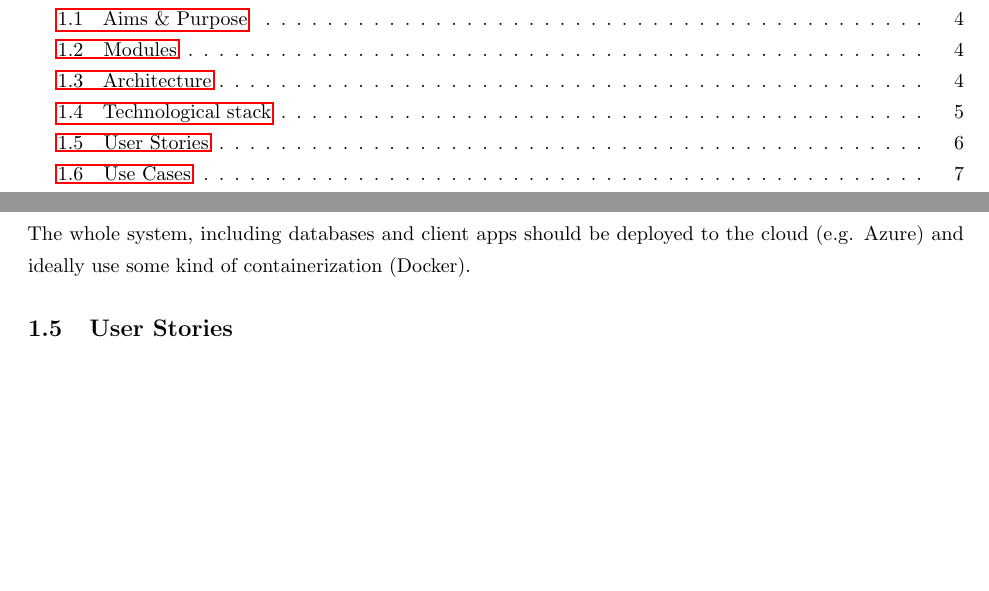
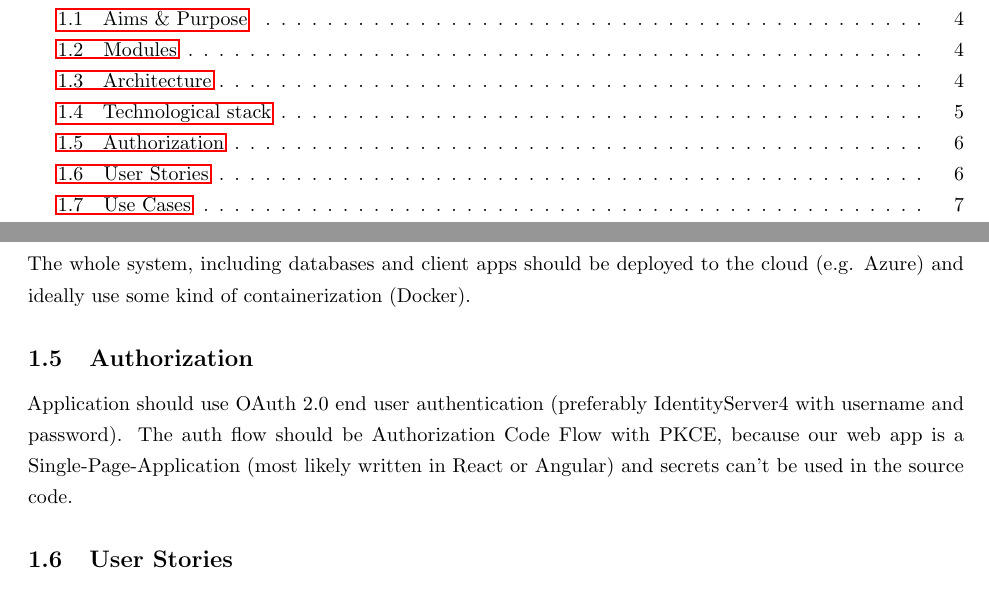
Before and after one commit to PiotrRogulski/IO2-spec, a LaTeX document (main.tex, which reads sections/introduction.tex): two parts of pages 1 and 6 of 43, joined at a grey line, cut so that both start at the same text, the shorter picture padded with empty space. Compiled offline with pdfLaTeX.

Commit message:
Add Authorization subsection

```diff
--- a/sections/introduction.tex
+++ b/sections/introduction.tex
@@ -45,6 +45,10 @@ The backend consists of three independent modules, that implement business logic
 Web client app should be a Single Page Application (e.g. React, Angular), which implements OAuth 2.0 flow. Lastly, mobile app should be written in a technology, that is cross-platform (like React Native, Flutter).
 
 The whole system, including databases and client apps should be deployed to the cloud (e.g. Azure) and ideally use some kind of containerization (Docker).
+
+\subsection{Authorization}
+
+Application should use OAuth 2.0 end user authentication (preferably IdentityServer4 with username and password). The auth flow should be Authorization Code Flow with PKCE, because our web app is a Single-Page-Application (most likely written in React or Angular) and secrets can't be used in the source code.
 
 \subsection{User Stories}
 
```
